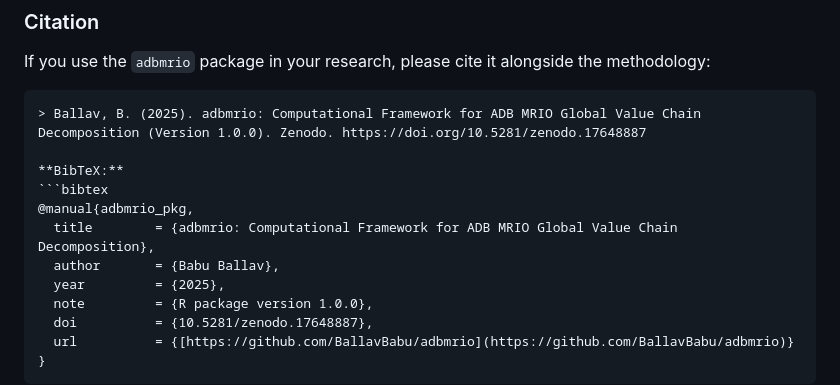
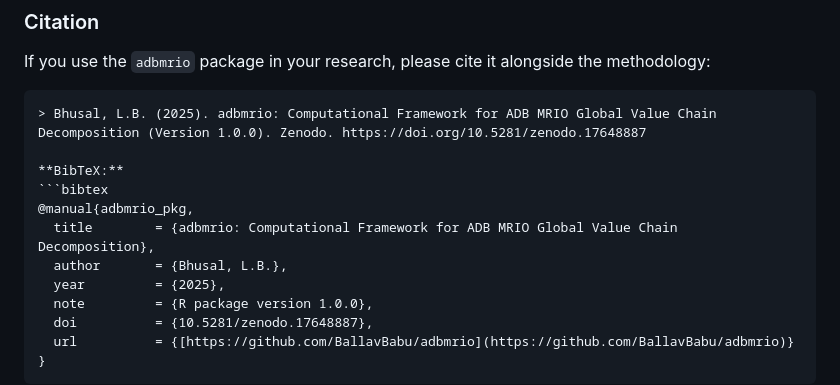
Before and after one commit to BallavBabu/adbmrio, a Markdown page: README.md, the part around the change. GitHub-like rendering.

````diff
--- a/README.md
+++ b/README.md
@@ -662,13 +662,13 @@ Contributions, bug reports, and feature requests are welcome! Please feel free t
 
 If you use the `adbmrio` package in your research, please cite it alongside the methodology:
 ```
-> Ballav, B. (2025). adbmrio: Computational Framework for ADB MRIO Global Value Chain Decomposition (Version 1.0.0). Zenodo. https://doi.org/10.5281/zenodo.17648887
+> Bhusal, L.B. (2025). adbmrio: Computational Framework for ADB MRIO Global Value Chain Decomposition (Version 1.0.0). Zenodo. https://doi.org/10.5281/zenodo.17648887
 
 **BibTeX:**
 ```bibtex
 @manual{adbmrio_pkg,
   title        = {adbmrio: Computational Framework for ADB MRIO Global Value Chain Decomposition},
-  author       = {Babu Ballav},
+  author       = {Bhusal, L.B.},
   year         = {2025},
   note         = {R package version 1.0.0},
   doi          = {10.5281/zenodo.17648887},
````
